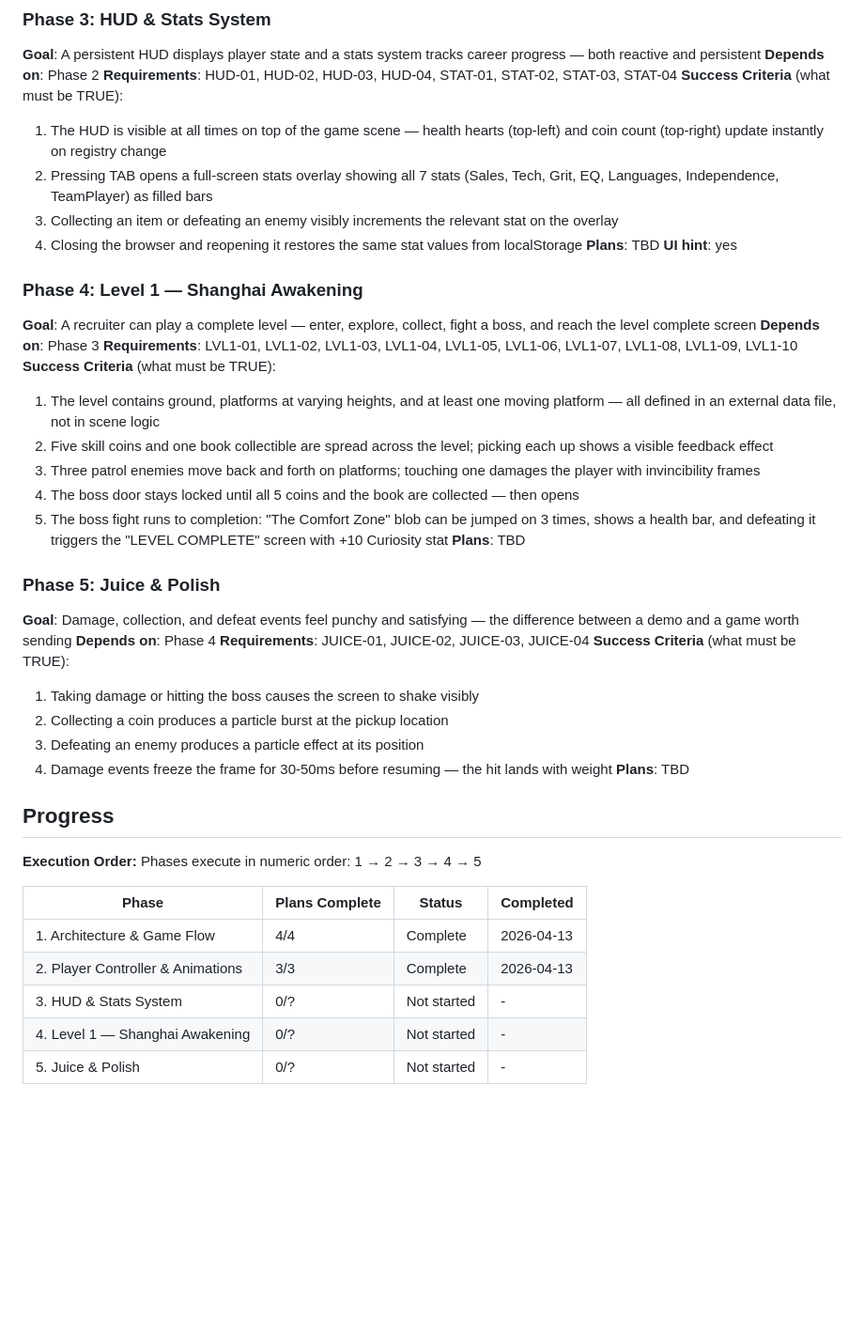
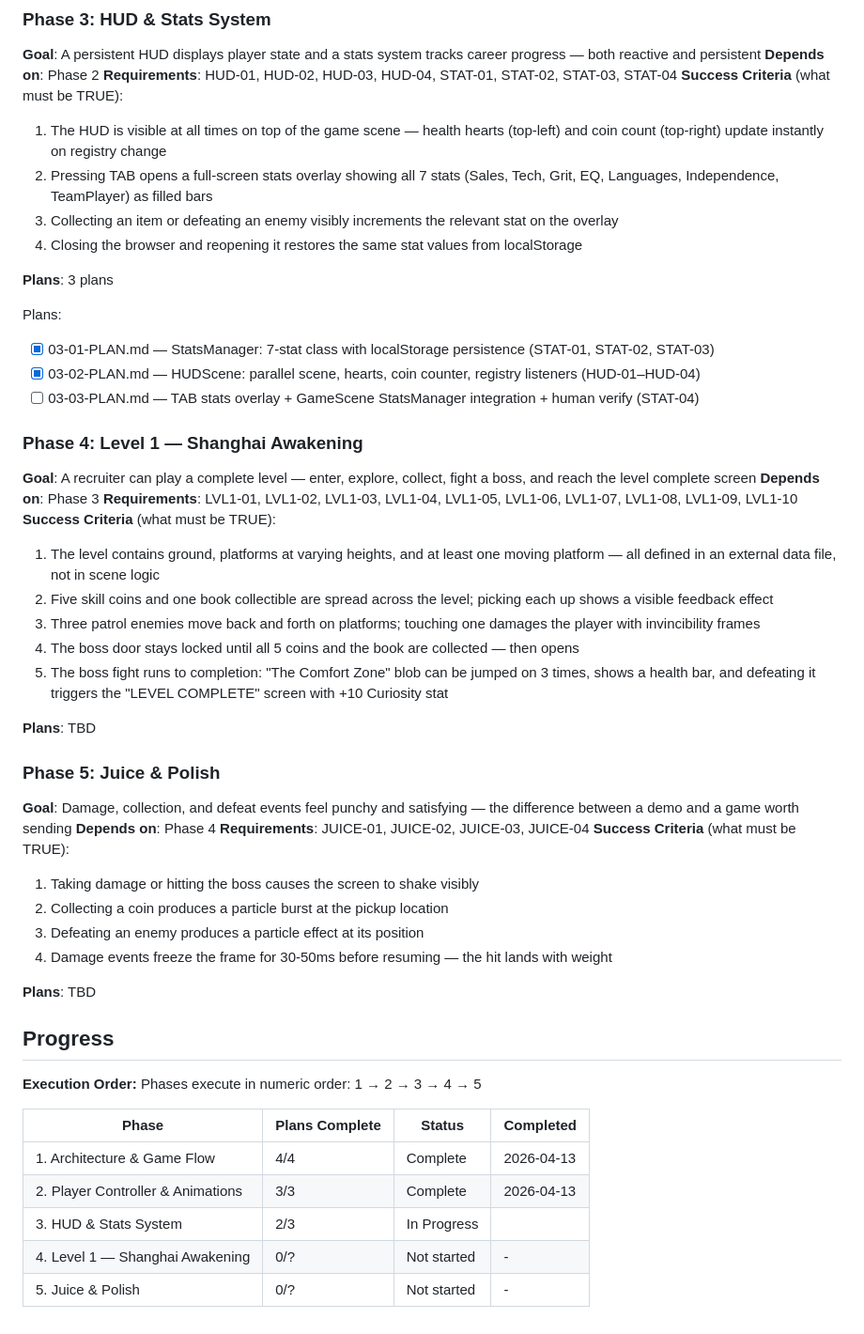
Before and after one commit to swissmachine1/augustin-game, a Markdown page: .planning/ROADMAP.md, the part around one of its changes. Shown at 94% size. Drawn GitHub-style; blank space fills up the shorter version.

```diff
--- a/.planning/ROADMAP.md
+++ b/.planning/ROADMAP.md
@@ -64,8 +68,14 @@ Plans:
   2. Pressing TAB opens a full-screen stats overlay showing all 7 stats (Sales, Tech, Grit, EQ, Languages, Independence, TeamPlayer) as filled bars
   3. Collecting an item or defeating an enemy visibly increments the relevant stat on the overlay
   4. Closing the browser and reopening it restores the same stat values from localStorage
-**Plans**: TBD
-**UI hint**: yes
+
+**Plans**: 3 plans
+
+Plans:
+
+- [x] 03-01-PLAN.md — StatsManager: 7-stat class with localStorage persistence (STAT-01, STAT-02, STAT-03)
+- [x] 03-02-PLAN.md — HUDScene: parallel scene, hearts, coin counter, registry listeners (HUD-01–HUD-04)
+- [ ] 03-03-PLAN.md — TAB stats overlay + GameScene StatsManager integration + human verify (STAT-04)
 
 ### Phase 4: Level 1 — Shanghai Awakening
 **Goal**: A recruiter can play a complete level — enter, explore, collect, fight a boss, and reach the level complete screen
@@ -77,6 +87,7 @@ Plans:
   3. Three patrol enemies move back and forth on platforms; touching one damages the player with invincibility frames
   4. The boss door stays locked until all 5 coins and the book are collected — then opens
   5. The boss fight runs to completion: "The Comfort Zone" blob can be jumped on 3 times, shows a health bar, and defeating it triggers the "LEVEL COMPLETE" screen with +10 Curiosity stat
+
 **Plans**: TBD
 
 ### Phase 5: Juice & Polish
@@ -88,6 +99,7 @@ Plans:
   2. Collecting a coin produces a particle burst at the pickup location
   3. Defeating an enemy produces a particle effect at its position
   4. Damage events freeze the frame for 30-50ms before resuming — the hit lands with weight
+
 **Plans**: TBD
 
 ## Progress
@@ -99,6 +111,6 @@ Phases execute in numeric order: 1 → 2 → 3 → 4 → 5
 |-------|----------------|--------|-----------|
 | 1. Architecture & Game Flow | 4/4 | Complete | 2026-04-13 |
 | 2. Player Controller & Animations | 3/3 | Complete   | 2026-04-13 |
-| 3. HUD & Stats System | 0/? | Not started | - |
+| 3. HUD & Stats System | 2/3 | In Progress|  |
 | 4. Level 1 — Shanghai Awakening | 0/? | Not started | - |
 | 5. Juice & Polish | 0/? | Not started | - |
```
Also changed, not shown: other parts of .planning/ROADMAP.md (+4 -0 lines), .planning/STATE.md (+18 -11 lines), 1 other file.
